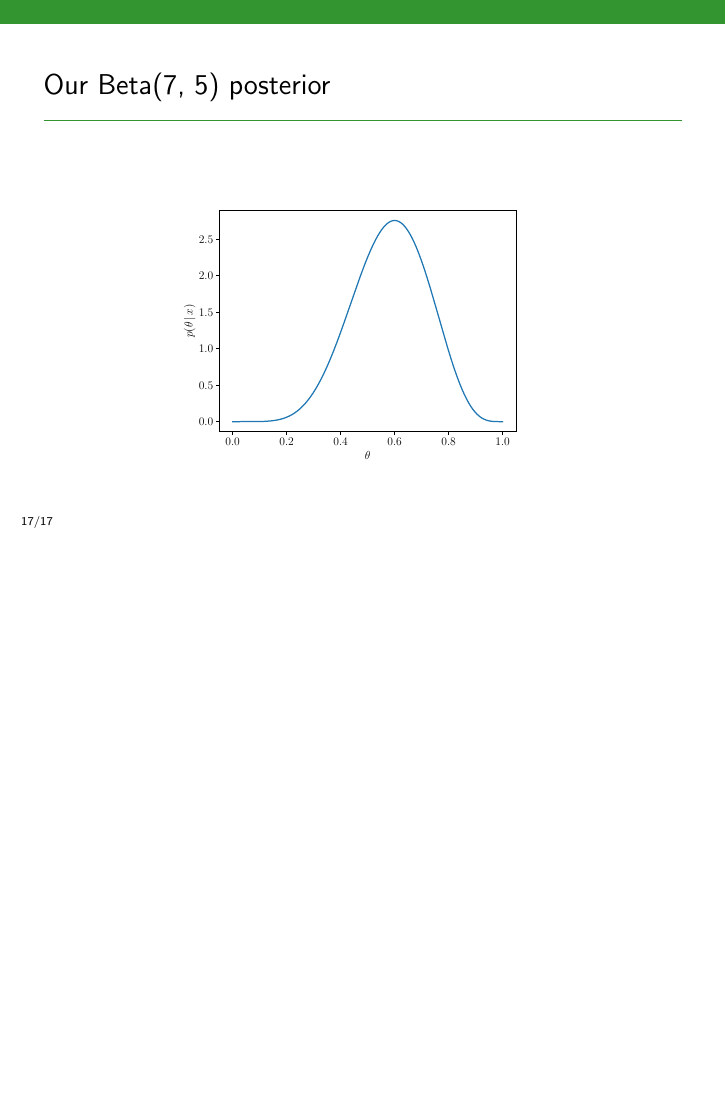
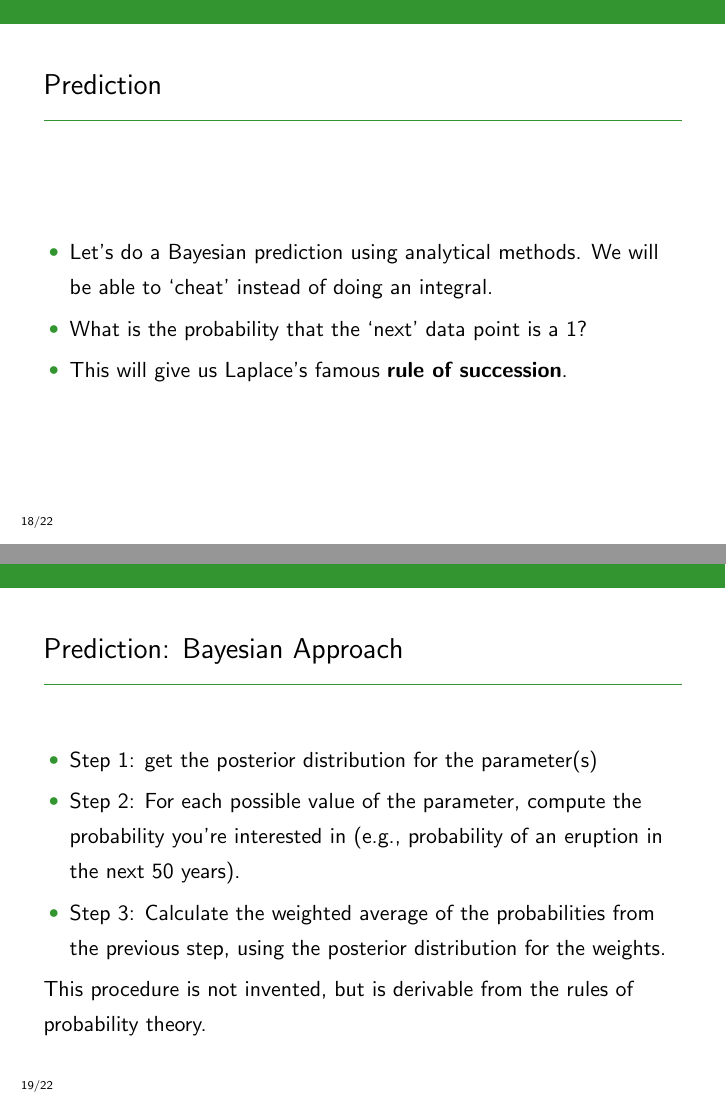
Before and after one commit to eggplantbren/STATS331, LaTeX slides (NewSlides/lecture06.tex): page 28 of 28 before the commit and pages 31 and 34 of 40 after it, the two joined at a grey line, the shorter picture padded with empty space. Compiled offline with pdfLaTeX.

Commit message:
Rule of succession

```diff
--- a/NewSlides/lecture06.tex
+++ b/NewSlides/lecture06.tex
@@ -276,3 +276,34 @@ a Beta$(7, 5)$ distribution. We can write
 \end{frame}
 
 
+\begin{frame}
+\frametitle{Prediction}
+
+\begin{itemize}
+\item Let's do a Bayesian prediction using analytical methods. We will be
+able to `cheat' instead of doing an integral.\pause
+\item What is the probability that the `next' data point is a 1?\pause
+\item This will give us Laplace's famous {\bf rule of succession}.
+\end{itemize}
+
+\end{frame}
+
+\begin{frame}
+\frametitle{Prediction: Bayesian Approach}
+
+\begin{itemize}
+\item Step 1: get the posterior distribution for the parameter(s)\pause
+\item Step 2: For each possible value of the parameter, compute the probability
+you're interested in (e.g., probability of an eruption in the next 50
+years).\pause
+\item Step 3: Calculate the weighted average of the probabilities from the previous
+step, using the posterior distribution for the weights.
+\end{itemize}
+
+This procedure is not invented, but is derivable from the rules of
+probability theory.
+
+\end{frame}
+
+\begin{frame}
+\frametitle{Prediction: Bayesian Approach}
@@ -278,0 +338,8 @@ a Beta$(7, 5)$ distribution. We can write
+P(x_{11} = 1 \given x) &= \frac{7}{7+5} \\
+                       &= 7/12.
+\end{align}\pause
+In general, for $x$ successes out of $N$ trials and a uniform prior for
+$\theta$, the result is {\bf Laplace's rule of succession}:
+\begin{align}
+P(x_{\rm next} = 1 \given x) &= \frac{x+1}{N+2}.
+\end{align}\pause
```
Also changed, not shown: NewSlides/images/wikipedia.png (added), NewSlides/lecture06.tex (38 more changed lines).
